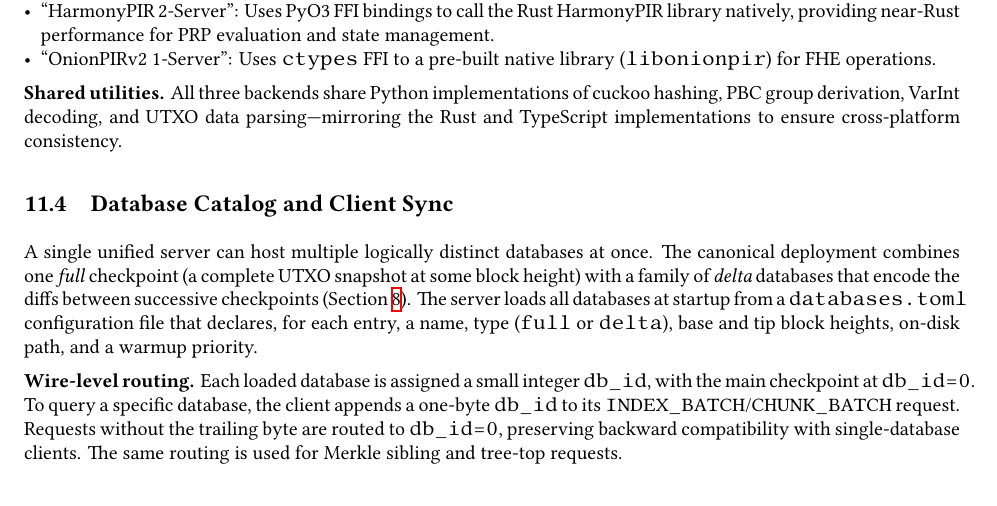
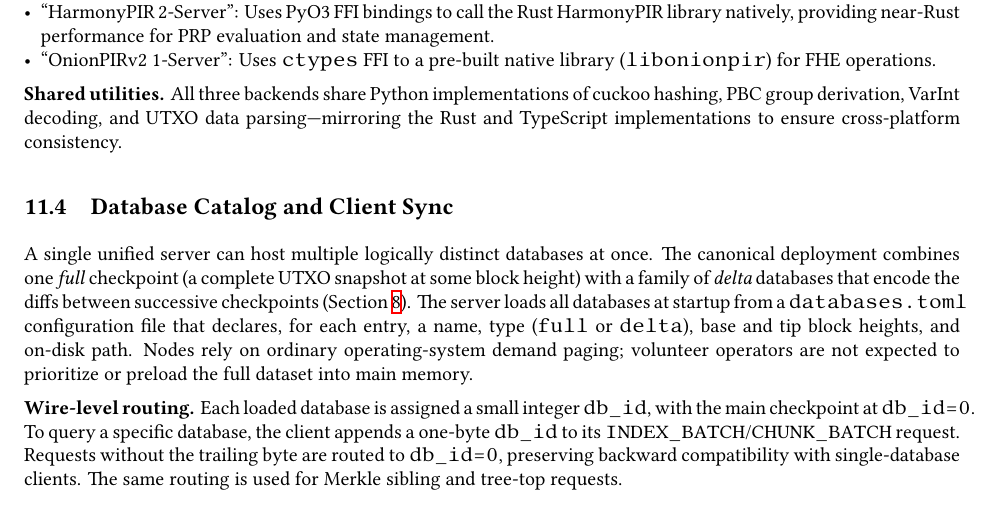
Before and after one commit to Bitcoin-PIR/whitepaper, a LaTeX document (main.tex, which reads part7_deployment.tex): part of page 31 of 42, cut so that both start at the same text. Compiled offline with XeLaTeX.

Commit message:
docs: remove obsolete server warmup model

```diff
--- a/part7_deployment.tex
+++ b/part7_deployment.tex
@@ -85,7 +85,7 @@ We provide a plugin for the Electrum Bitcoin wallet \cite{electrum} that replace
 \subsection{Database Catalog and Client Sync}
 \label{sec:deployment-catalog}
 
-A single unified server can host multiple logically distinct databases at once. The canonical deployment combines one \emph{full} checkpoint (a complete UTXO snapshot at some block height) with a family of \emph{delta} databases that encode the diffs between successive checkpoints (Section~\ref{sec:delta-db}). The server loads all databases at startup from a \texttt{databases.toml} configuration file that declares, for each entry, a name, type (\texttt{full} or \texttt{delta}), base and tip block heights, on-disk path, and a warmup priority.
+A single unified server can host multiple logically distinct databases at once. The canonical deployment combines one \emph{full} checkpoint (a complete UTXO snapshot at some block height) with a family of \emph{delta} databases that encode the diffs between successive checkpoints (Section~\ref{sec:delta-db}). The server loads all databases at startup from a \texttt{databases.toml} configuration file that declares, for each entry, a name, type (\texttt{full} or \texttt{delta}), base and tip block heights, and on-disk path. Nodes rely on ordinary operating-system demand paging; volunteer operators are not expected to prioritize or preload the full dataset into main memory.
 
 \textbf{Wire-level routing.} Each loaded database is assigned a small integer \texttt{db\_id}, with the main checkpoint at \texttt{db\_id=0}. To query a specific database, the client appends a one-byte \texttt{db\_id} to its \texttt{INDEX\_BATCH}/\texttt{CHUNK\_BATCH} request. Requests without the trailing byte are routed to \texttt{db\_id=0}, preserving backward compatibility with single-database clients. The same routing is used for Merkle sibling and tree-top requests.
 
```
Also changed, not shown: 1 other file.
